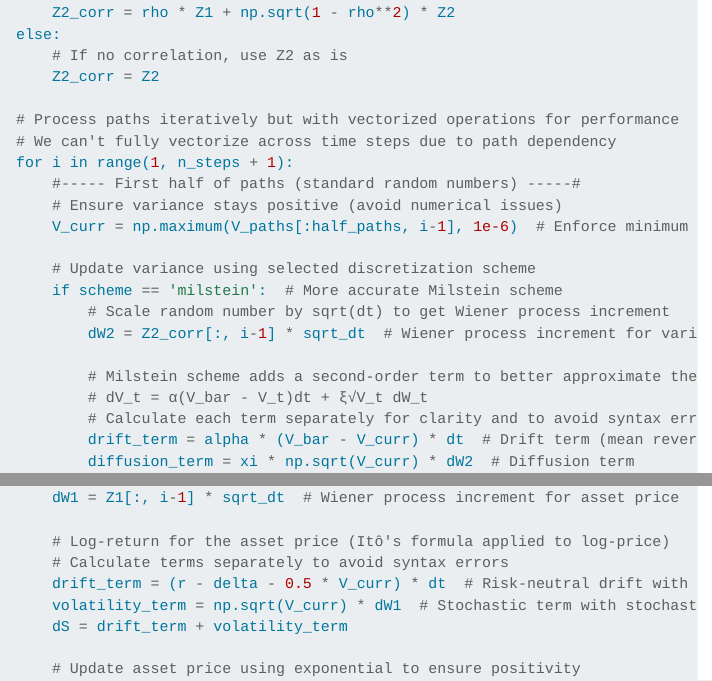
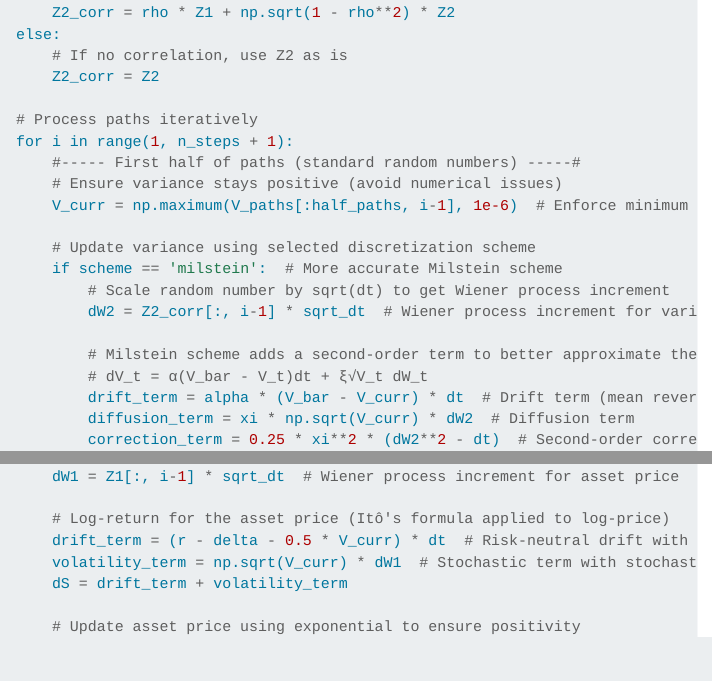
Before and after one commit to iamfaith99/risk-neutral-monte-carlo, a Quarto document (final_project.qmd): the page in a window 1100 px wide, from 11270 px down, and a second part further down, joined at a grey line. Rendered offline with R 4.5, knitr and Pandoc in place of Quarto, with nearby package versions; folded parts are opened; some code elsewhere in the file could not run offline; menus at the side of the page are left out.

Commit message:
Update final project files with latest changes

```diff
--- a/final_project.qmd
+++ b/final_project.qmd
@@ -532,8 +532,7 @@ def generate_sv_paths(
             # If no correlation, use Z2 as is
             Z2_corr = Z2
 
-        # Process paths iteratively but with vectorized operations for performance
-        # We can't fully vectorize across time steps due to path dependency
+        # Process paths iteratively
         for i in range(1, n_steps + 1):
             #----- First half of paths (standard random numbers) -----#
             # Ensure variance stays positive (avoid numerical issues)
@@ -546,7 +545,6 @@ def generate_sv_paths(
 
                 # Milstein scheme adds a second-order term to better approximate the SDE
                 # dV_t = α(V_bar - V_t)dt + ξ√V_t dW_t
-                # Calculate each term separately for clarity and to avoid syntax errors
                 drift_term = alpha * (V_bar - V_curr) * dt  # Drift term (mean reversion)
                 diffusion_term = xi * np.sqrt(V_curr) * dW2  # Diffusion term
                 correction_term = 0.25 * xi**2 * (dW2**2 - dt)  # Second-order correction term
@@ -562,7 +560,6 @@ def generate_sv_paths(
             dW1 = Z1[:, i-1] * sqrt_dt  # Wiener process increment for asset price
 
             # Log-return for the asset price (Itô's formula applied to log-price)
-            # Calculate terms separately to avoid syntax errors
             drift_term = (r - delta - 0.5 * V_curr) * dt  # Risk-neutral drift with Itô correction
             volatility_term = np.sqrt(V_curr) * dW1  # Stochastic term with stochastic volatility
             dS = drift_term + volatility_term
```
Also changed, not shown: 1 other file.
